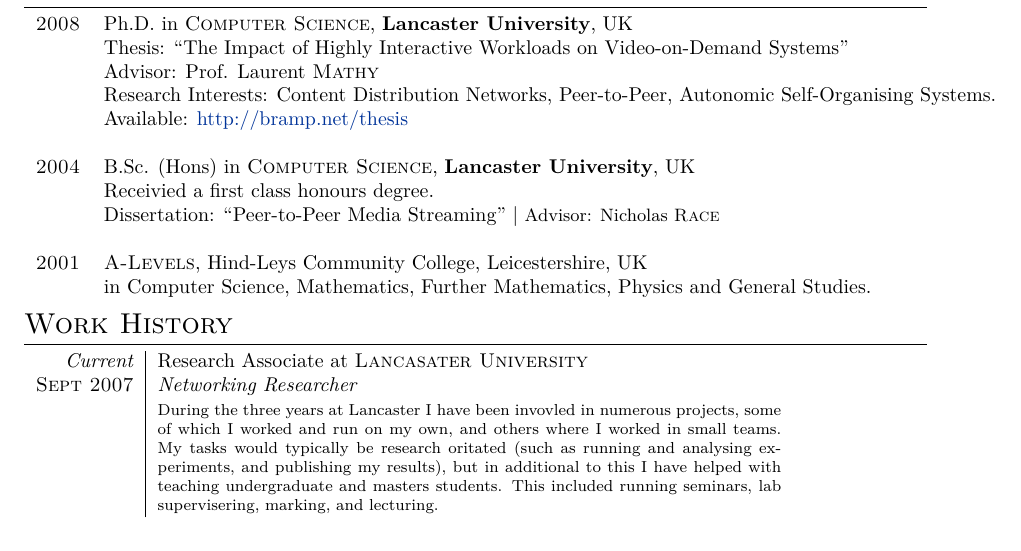
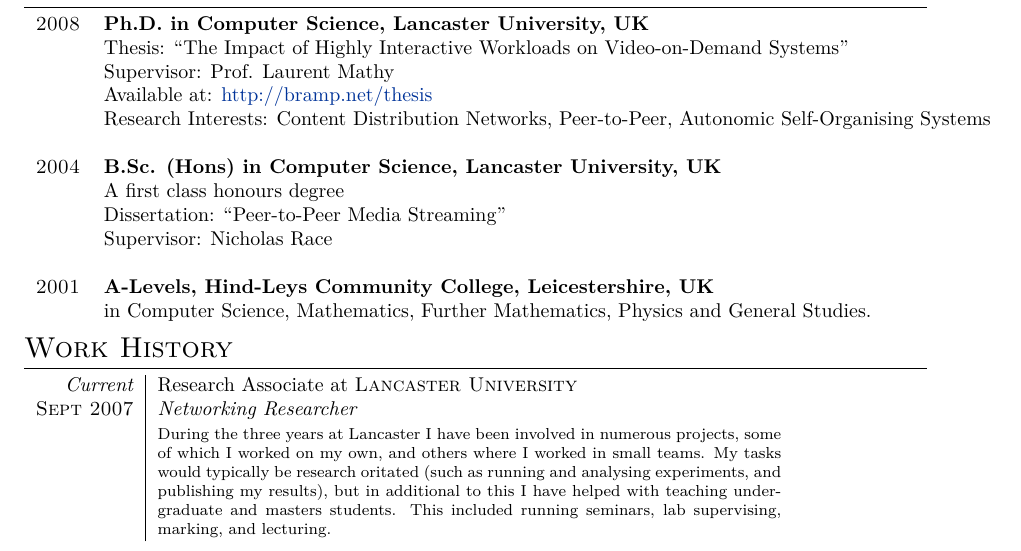
Before and after one commit to bramp/curriculum-vitae, a LaTeX CV (cv-2010.tex): part of the page before the commit and part of page 1 of 2 after it, cut so that both start at the same text. Compiled offline with XeLaTeX; a missing font is replaced by an installed copy or a similar font.

Commit message:
Changes.

```diff
--- a/cv-2010.tex
+++ b/cv-2010.tex
@@ -79,19 +79,20 @@
 %Section: Education
 \section{Education}
 \begin{tabular}{rl}
- \textsc{2008} & Ph.D. in \textsc{Computer Science}, \textbf{Lancaster University}, UK\\
+ \textsc{2008} & \textbf{Ph.D. in Computer Science, Lancaster University, UK}\\
 & Thesis: ``The Impact of Highly Interactive Workloads on Video-on-Demand Systems''\\
-& Advisor: Prof. Laurent \textsc{Mathy}\\
-& Research Interests: Content Distribution Networks, Peer-to-Peer, Autonomic Self-Organising Systems.\\
-& Available: \href{http://bramp.net/thesis}{http://bramp.net/thesis}\\
+& Supervisor: Prof. Laurent Mathy\\
+& Available at: \href{http://bramp.net/thesis}{http://bramp.net/thesis}\\
+& Research Interests: Content Distribution Networks, Peer-to-Peer, Autonomic Self-Organising Systems\\
 &\\
 
-\textsc{2004} & B.Sc. (Hons) in \textsc{Computer Science}, \textbf{Lancaster University}, UK\\
-& Receivied a first class honours degree.\\
-& Dissertation: ``Peer-to-Peer Media Streaming'' | \small Advisor: Nicholas \textsc{Race}\\
+\textsc{2004} & \textbf{B.Sc. (Hons) in Computer Science, Lancaster University, UK}\\
+& A first class honours degree\\
+& Dissertation: ``Peer-to-Peer Media Streaming''\\
+& Supervisor: Nicholas Race\\
 &\\
 
-\textsc{2001} & \textsc{A-Levels}, Hind-Leys Community College, Leicestershire, UK\\
+\textsc{2001} & \textbf{A-Levels, Hind-Leys Community College, Leicestershire, UK}\\
 & in Computer Science, Mathematics, Further Mathematics, Physics and General Studies.\\
 
 \end{tabular}
@@ -99,9 +100,9 @@
 %Section: Work Experience at the top
 \section{Work History}
 \begin{tabular}{r|p{11cm}}
- \emph{Current} & Research Associate at \textsc{Lancasater University} \\
+ \emph{Current} & Research Associate at \textsc{Lancaster University} \\
  \textsc{Sept 2007} & \emph{Networking Researcher}\\
-&\footnotesize{During the three years at Lancaster I have been invovled in numerous projects, some of which I worked and run on my own, and others where I worked in small teams. My tasks would typically be research oritated (such as running and analysing experiments, and publishing my results), but in additional to this I have helped with teaching undergraduate and masters students. This included running seminars, lab supervisering, marking, and lecturing.}\\
+&\footnotesize During the three years at Lancaster I have been involved in numerous projects, some of which I worked on my own, and others where I worked in small teams. My tasks would typically be research oritated (such as running and analysing experiments, and publishing my results), but in additional to this I have helped with teaching undergraduate and masters students. This included running seminars, lab supervising, marking, and lecturing.\\
 
 %\multicolumn{2}{c}{} \\
 
```
Also changed, not shown: cv-2010.tex (60 more changed lines).
